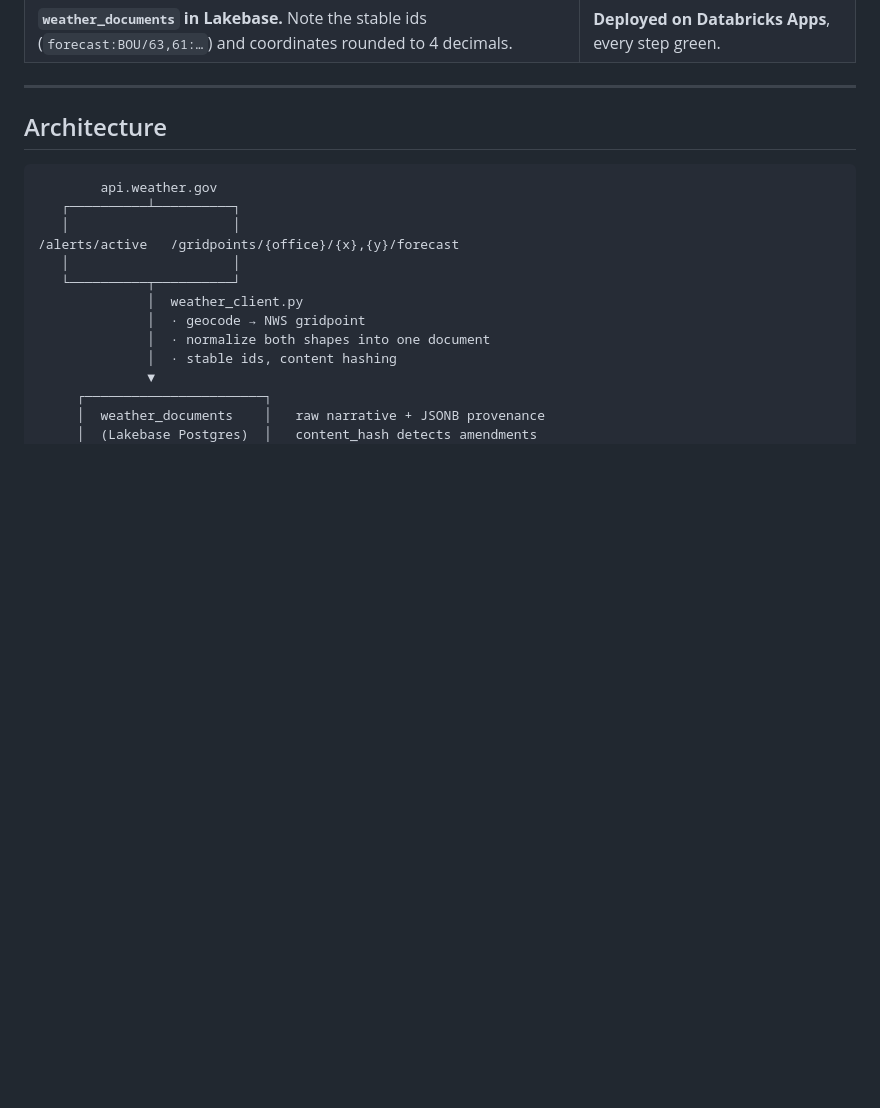
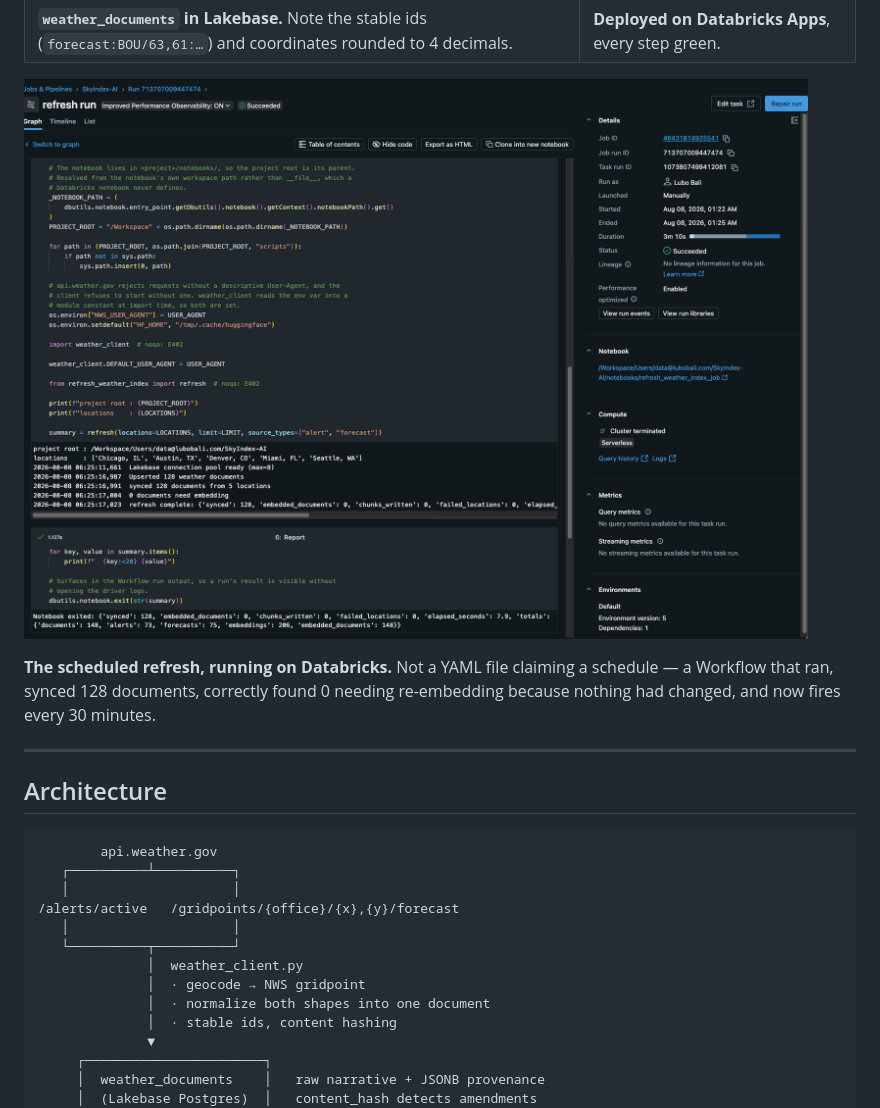
Before and after one commit to lubobali/SkyIndex-AI, a Markdown page: README.md, the part around the change. GitHub-like rendering; pictures changed too: screenshots/11-scheduled-job-run-on-databricks.png (added); blank space fills up the shorter version.

Commit message:
Add the scheduled-job run screenshot
Evidence that the Workflow actually runs on Databricks rather than just
existing as config: 128 documents synced, 0 needing re-embedding because
nothing had changed, notebook exit value visible in the run output.

Co-Authored-By: Claude Opus 5 (1M context) <noreply@anthropic.com>

```diff
--- a/README.md
+++ b/README.md
@@ -80,6 +80,12 @@ The second example is the one worth dwelling on. The forecast text never says
 | **Incremental by design.** 130 documents re-synced, **zero** re-embedded, because nothing had changed. | **HNSW benchmark**, timed server-side with `EXPLAIN (ANALYZE)`. |
 | ![documents table](screenshots/08-lakebase-weather-documents.png) | ![deployments](screenshots/10-databricks-app-deployments.png) |
 | **`weather_documents` in Lakebase.** Note the stable ids (`forecast:BOU/63,61:…`) and coordinates rounded to 4 decimals. | **Deployed on Databricks Apps**, every step green. |
+
+![scheduled job run](screenshots/11-scheduled-job-run-on-databricks.png)
+
+**The scheduled refresh, running on Databricks.** Not a YAML file claiming a
+schedule — a Workflow that ran, synced 128 documents, correctly found 0 needing
+re-embedding because nothing had changed, and now fires every 30 minutes.
 
 ---
 
```
